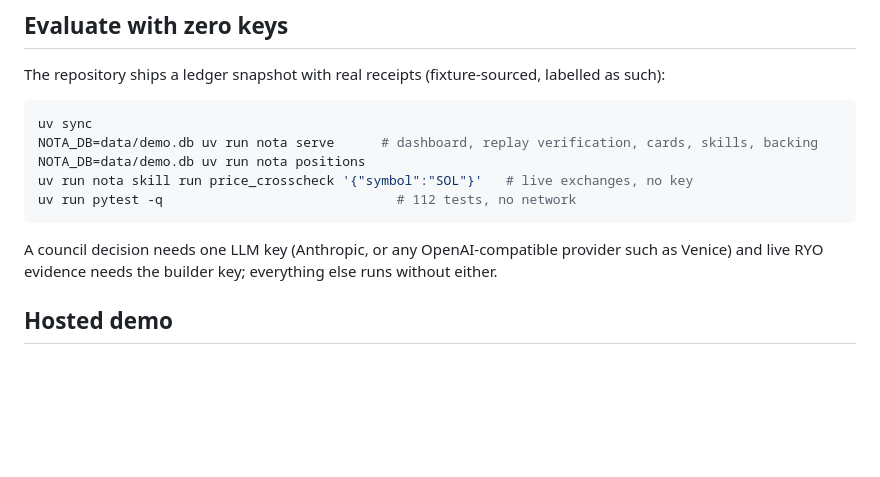
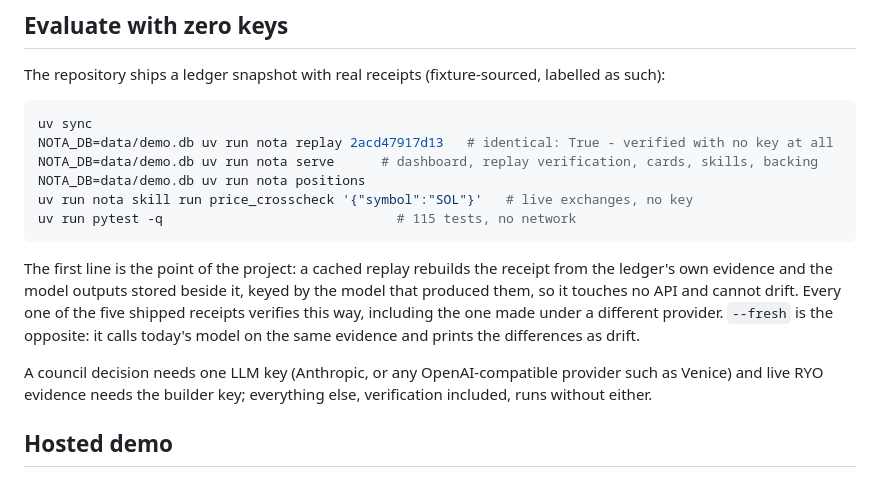
Before and after one commit to PugarHuda/nota, a Markdown page: README.md, the part around the change. Drawn GitHub-style; blank space fills up the shorter version.

````diff
--- a/README.md
+++ b/README.md
@@ -161,14 +161,22 @@ The repository ships a ledger snapshot with real receipts (fixture-sourced, labe
 
 ```bash
 uv sync
+NOTA_DB=data/demo.db uv run nota replay 2acd47917d13   # identical: True - verified with no key at all
 NOTA_DB=data/demo.db uv run nota serve      # dashboard, replay verification, cards, skills, backing
 NOTA_DB=data/demo.db uv run nota positions
 uv run nota skill run price_crosscheck '{"symbol":"SOL"}'   # live exchanges, no key
-uv run pytest -q                              # 112 tests, no network
+uv run pytest -q                              # 115 tests, no network
 ```
 
+The first line is the point of the project: a cached replay rebuilds the receipt from the ledger's
+own evidence and the model outputs stored beside it, keyed by the model that produced them, so it
+touches no API and cannot drift. Every one of the five shipped receipts verifies this way, including
+the one made under a different provider. `--fresh` is the opposite: it calls today's model on the
+same evidence and prints the differences as drift.
+
 A council decision needs one LLM key (Anthropic, or any OpenAI-compatible provider such as
-Venice) and live RYO evidence needs the builder key; everything else runs without either.
+Venice) and live RYO evidence needs the builder key; everything else, verification included, runs
+without either.
 
 ## Hosted demo
 
````
Also changed, not shown: docs/SUBMISSION.md (+1 -1 lines), docs/project-submission-form.md (+1 -1 lines), docs/img/dashboard.png, docs/img/mobile.png, docs/img/verify-replay.png, 9 other files.
